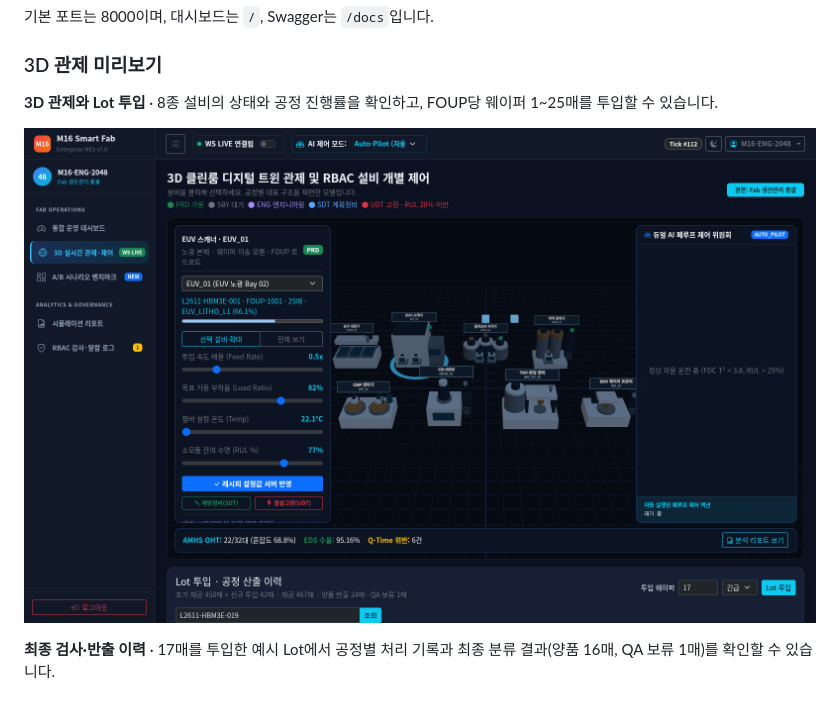
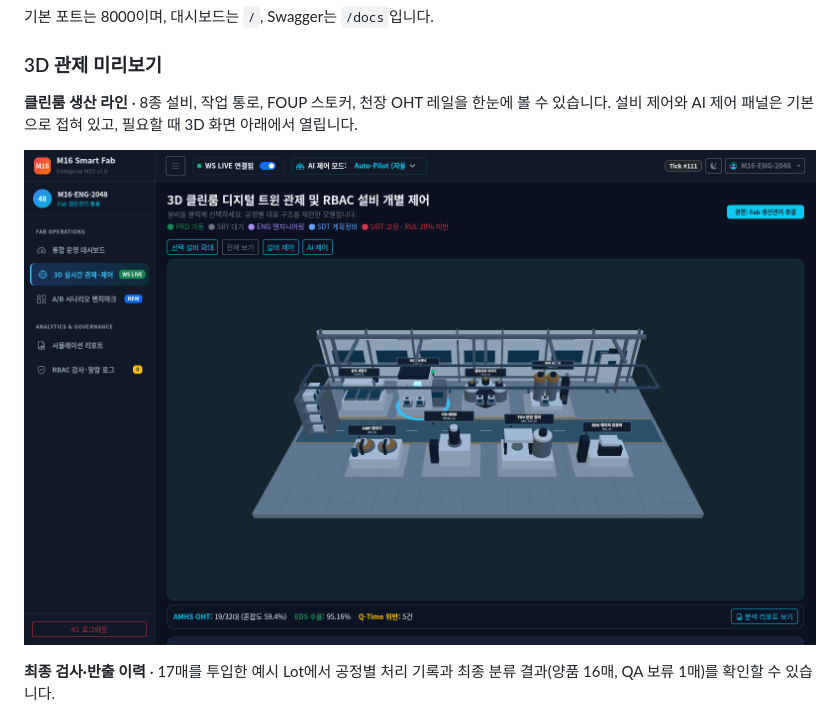
Before and after one commit to seungpin0130/ai-smart-factory-sim, a Markdown page: README.md, the part around the change. Rendered like a GitHub page; pictures changed too: docs/images/v7-cleanroom-preview.png (added), docs/images/v7-lot-overview.png (deleted).

Commit message:
Show the cleanroom production line in the README

```diff
--- a/README.md
+++ b/README.md
@@ -16,9 +16,9 @@ docker compose up --build -d
 
 ### 3D 관제 미리보기
 
-**3D 관제와 Lot 투입** · 8종 설비의 상태와 공정 진행률을 확인하고, FOUP당 웨이퍼 1~25매를 투입할 수 있습니다.
+**클린룸 생산 라인** · 8종 설비, 작업 통로, FOUP 스토커, 천장 OHT 레일을 한눈에 볼 수 있습니다. 설비 제어와 AI 제어 패널은 기본으로 접혀 있고, 필요할 때 3D 화면 아래에서 열립니다.
 
-![v7 3D 설비 관제와 Lot 투입 화면](docs/images/v7-lot-overview.png)
+![접이식 제어 패널을 적용한 v7 클린룸 생산 라인](docs/images/v7-cleanroom-preview.png)
 
 **최종 검사·반출 이력** · 17매를 투입한 예시 Lot에서 공정별 처리 기록과 최종 분류 결과(양품 16매, QA 보류 1매)를 확인할 수 있습니다.
 
```
